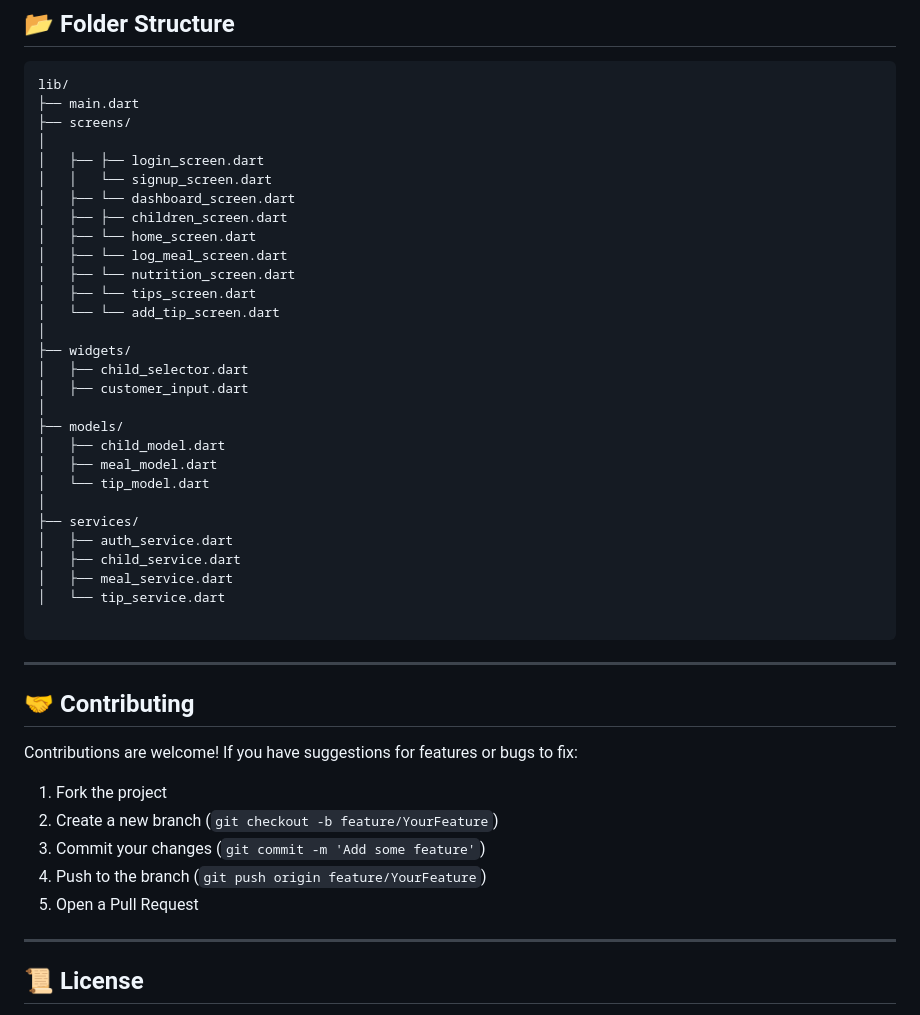
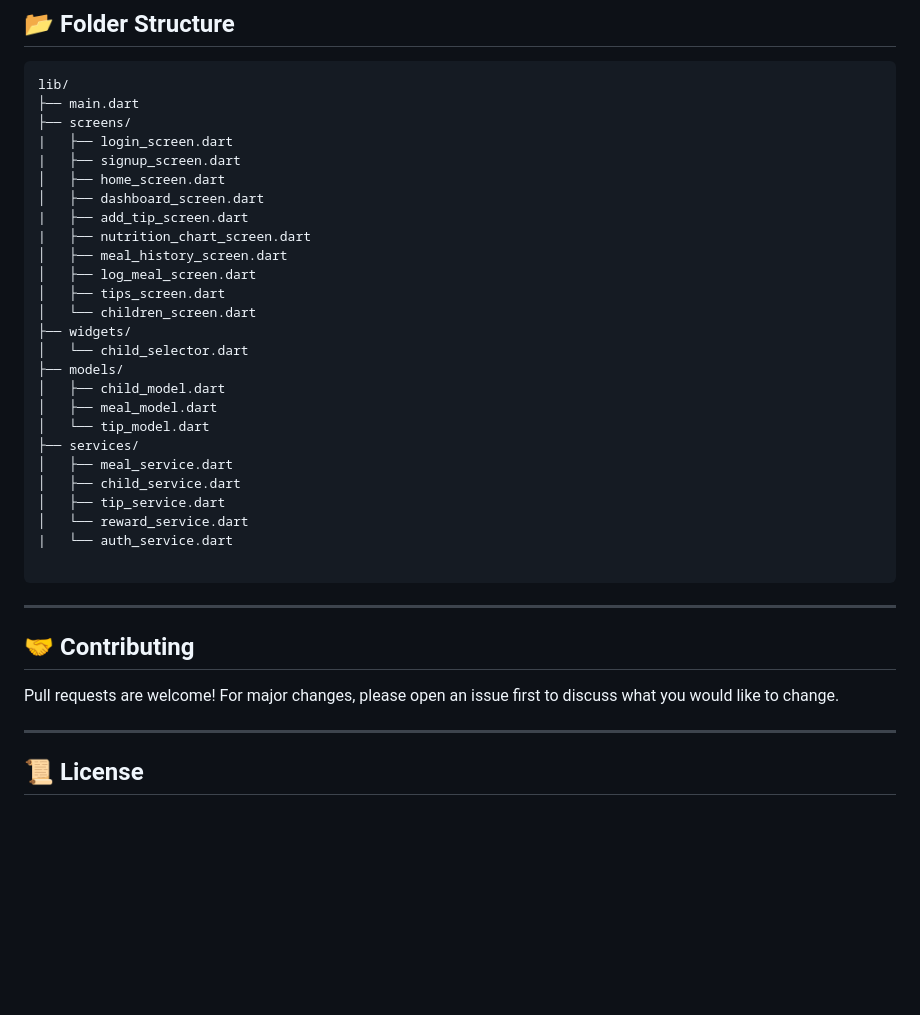
Before and after one commit to Janeanny1/Child-nutrition-tracker, a Markdown page: README.md, the part around the change printed below. Rendered like a GitHub page; blank space fills up the shorter version.

````diff
--- a/README.md
+++ b/README.md
@@ -68,31 +83,28 @@ flutter run
 lib/
 ├── main.dart
 ├── screens/
-│
-│   ├── ├── login_screen.dart
-│   │   └── signup_screen.dart
-│   ├── └── dashboard_screen.dart
-│   ├── ├── children_screen.dart
-│   ├── └── home_screen.dart
-│   ├── └── log_meal_screen.dart
-│   ├── └── nutrition_screen.dart
-│   ├── └── tips_screen.dart
-│   └── └── add_tip_screen.dart
-│
+|   ├── login_screen.dart
+|   ├── signup_screen.dart
+│   ├── home_screen.dart
+│   ├── dashboard_screen.dart
+|   ├── add_tip_screen.dart
+|   ├── nutrition_chart_screen.dart
+│   ├── meal_history_screen.dart
+│   ├── log_meal_screen.dart
+│   ├── tips_screen.dart
+│   └── children_screen.dart
 ├── widgets/
-│   ├── child_selector.dart
-│   ├── customer_input.dart
-│
+│   └── child_selector.dart
 ├── models/
 │   ├── child_model.dart
 │   ├── meal_model.dart
 │   └── tip_model.dart
-│
 ├── services/
-│   ├── auth_service.dart
+│   ├── meal_service.dart
 │   ├── child_service.dart
-│   ├── meal_service.dart
-│   └── tip_service.dart
+│   ├── tip_service.dart
+│   └── reward_service.dart
+|   └── auth_service.dart
 
 ```
 
@@ -100,13 +112,7 @@ lib/
 
 ## 🤝 Contributing
 
-Contributions are welcome! If you have suggestions for features or bugs to fix:
-
-1. Fork the project
-2. Create a new branch (`git checkout -b feature/YourFeature`)
-3. Commit your changes (`git commit -m 'Add some feature'`)
-4. Push to the branch (`git push origin feature/YourFeature`)
-5. Open a Pull Request
+Pull requests are welcome! For major changes, please open an issue first to discuss what you would like to change.
 
 ---
 
````
Also changed, not shown: other parts of README.md (+28 -13 lines).
